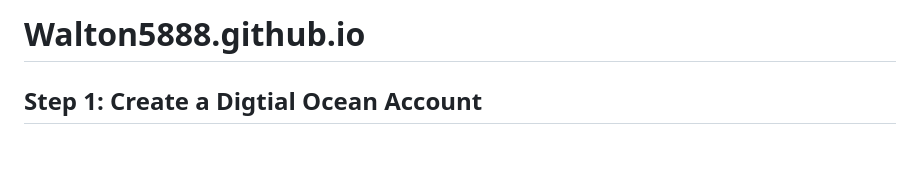
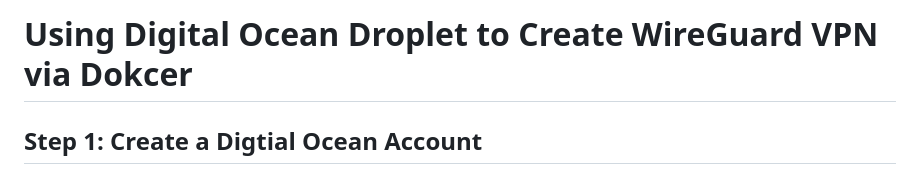
Before and after one commit to Walton5888/Walton5888.github.io, a Markdown page: README.md, the part around the change. Rendered like a GitHub page; blank space fills up the shorter version.

```diff
--- a/README.md
+++ b/README.md
@@ -1,4 +1,4 @@
-# Walton5888.github.io
+# Using Digital Ocean Droplet to Create WireGuard VPN via Dokcer
 ## Step 1: Create a Digtial Ocean Account
 Visit this link to create your account: https://www.digitalocean.com/
 ## Step 2: Create a VM (Droplet)
```
